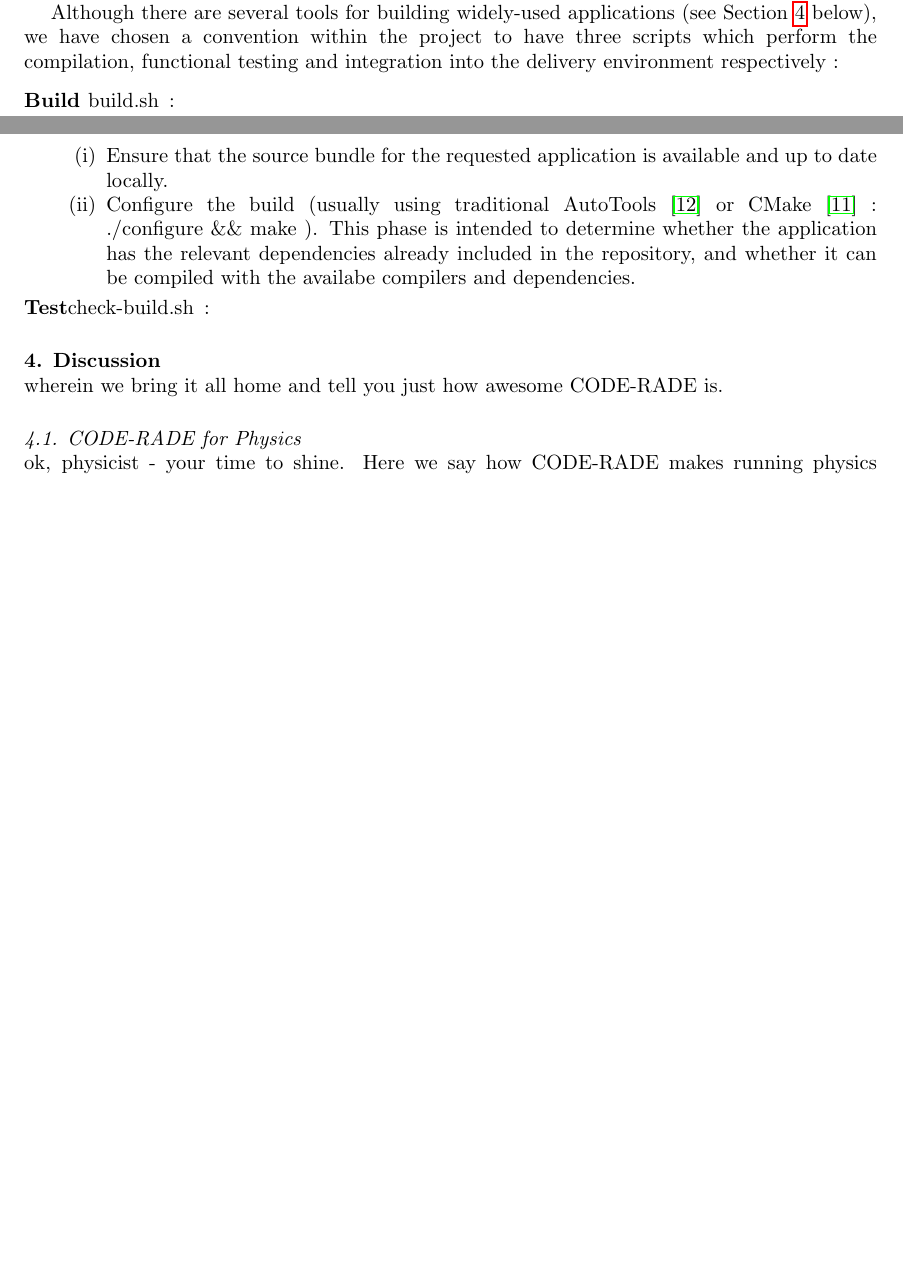
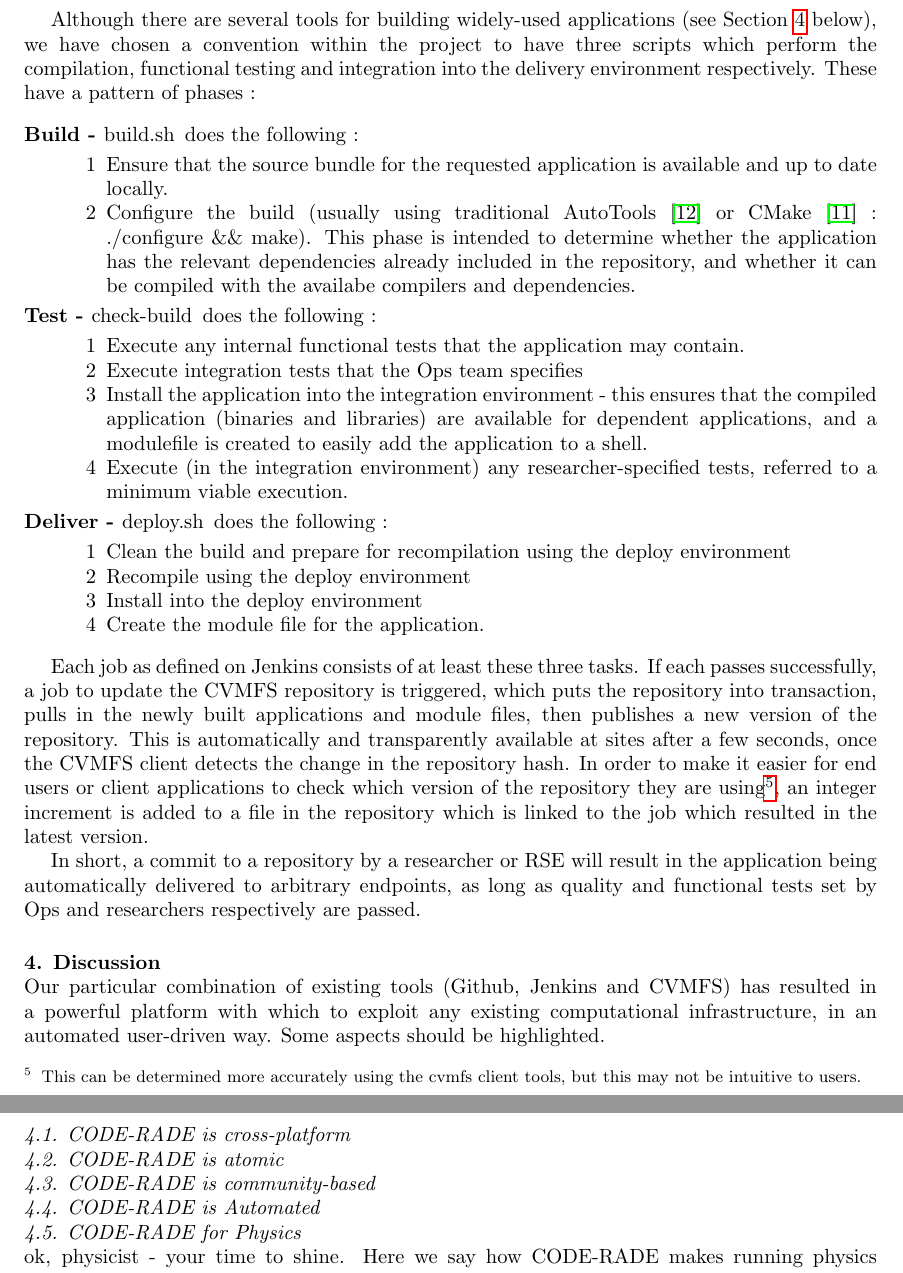
Before and after one commit to AAROC/CODE-RADE-SAIP-2016, a LaTeX document (main.tex): two parts of pages 5 and 6 of 6 before the commit and two parts of pages 6 and 7 of 7 after it, joined at a grey line, cut so that both start at the same text, the shorter picture padded with empty space. Compiled offline with pdfLaTeX.

Commit message:
added last bit on workflows. Created skeleton of the Discussion

```diff
--- a/main.tex
+++ b/main.tex
@@ -1,7 +1,7 @@
 \documentclass[a4paper]{jpconf}
 \usepackage{graphicx}
 \usepackage{hyperref}
-\usepackage{listings}
+\usepackage{enumitem}
 \usepackage[scaled=0.85]{beramono}
 \begin{document}
 \title{CODE-RADE - Community Infrastructure for the Delivery of Physics Applications}
@@ -114,23 +114,48 @@
 		\item Deliver
 	\end{enumerate}
 
-	The first step (build) this refers to the synchronisation of the source code with relevant updates. This is initiated by the Research Software Engineer: a commit is made to a repository, detailing a change which the RSE authors. This triggers an event on Jenkins, which pulls the latest commit and executes the scripts in the repository which will build and test the code.
+	The first step (build) this refers to the synchronisation of the source code with relevant updates. This is initiated by the Research Software Engineer: a commit is made to a repository, detailing a change which the RSE authors. This triggers an event on Jenkins, which pulls the latest commit and executes the scripts in the repository which will build and test the code. The second step (Test) is conditionally executed on success of the previous step. This step checks the viability of the built application and executes whatever tests are specified, then installs the application into the integration environment. Finally the third step (Deliver) cleans the built application and installs it into the deploy environment, then ships the executable code to the repository for subsequent replication.
 
-	Although there are several tools for building widely-used applications (see Section \ref{Discussion} below), we have chosen a convention within the project to have three scripts which perform the compilation, functional testing and integration into the delivery environment respectively :
+	Although there are several tools for building widely-used applications (see Section \ref{Discussion} below), we have chosen a convention within the project to have three scripts which perform the compilation, functional testing and integration into the delivery environment respectively. These have a pattern of phases :
 
   \begin{description}
-    \item[Build  \texttt{build.sh}]:
-      \begin{enumerate}
+    \item[Build - \texttt{build.sh}] does the following :
+      \begin{enumerate}[label=\arabic*]
         \item Ensure that the source bundle for the requested application is available and up to date locally.
-        \item Configure the build (usually using traditional AutoTools \cite{AutoTools} or CMake \cite{CMake} : {\ttfamily ./configure \&\& make} ). This phase is intended to determine whether the application has the relevant dependencies already included in the repository, and whether it can be compiled with the availabe compilers and dependencies.
+        \item Configure the build (usually using traditional AutoTools \cite{AutoTools} or CMake \cite{CMake} : \texttt{./configure \&\& make}). This phase is intended to determine whether the application has the relevant dependencies already included in the repository, and whether it can be compiled with the availabe compilers and dependencies.
       \end{enumerate}
-    \item[Test{\ttfamily check-build.sh}]:
+    \item[Test - \texttt{check-build}] does the following :
+      \begin{enumerate}[label=\arabic*]
+        \item Execute any internal functional tests that the application may contain.
+        \item Execute integration tests that the Ops team specifies
+        \item Install the application into the integration environment - this ensures that the compiled application (binaries and libraries) are available for dependent applications, and a modulefile is created to easily add the application to a shell.
+        \item Execute (in the integration environment) any researcher-specified tests, referred to a minimum viable execution.
+      \end{enumerate}
+    \item[Deliver - \texttt{deploy.sh}] does the following :
+      \begin{enumerate}[label=\arabic* ]
+        \item Clean the build and prepare for recompilation using the deploy environment
+        \item Recompile using the deploy environment
+        \item Install into the deploy environment
+        \item Create the module file for the application.
+      \end{enumerate}
   \end{description}
 
+Each job as defined on Jenkins consists of at least these three tasks. If each passes successfully, a job to update the CVMFS repository is triggered, which puts the repository into transaction, pulls in the newly built applications and module files, then publishes a new version of the repository. This is automatically and transparently available at sites after a few seconds, once the CVMFS client detects the change in the repository hash. In order to make it easier for end users or client applications to check which version of the repository they are using\footnote{This can be determined more accurately using the cvmfs client tools, but this may not be intuitive to users.}, an integer increment is added to a file in the repository which is linked to the job which resulted in the latest version.
+
+In short, a commit to a repository by a researcher or RSE will result in the application being automatically delivered to arbitrary endpoints, as long as quality and functional tests set by Ops and researchers respectively are passed.
 
 	\section{Discussion}\label{Discussion}
 
-	wherein we bring it all home and tell you just how awesome CODE-RADE is.
+Our particular combination of existing tools (Github, Jenkins and CVMFS) has resulted in a powerful platform with which to exploit any existing computational infrastructure, in an automated user-driven way. Some aspects should be highlighted.
+
+\subsection{CODE-RADE is cross-platform}
+
+\subsection{CODE-RADE is atomic}
+
+\subsection{CODE-RADE is community-based}
+
+\subsection{CODE-RADE is Automated}
+
 
 
 	\subsection{CODE-RADE for Physics}
```
Also changed, not shown: main.tex (2 more changed lines).
